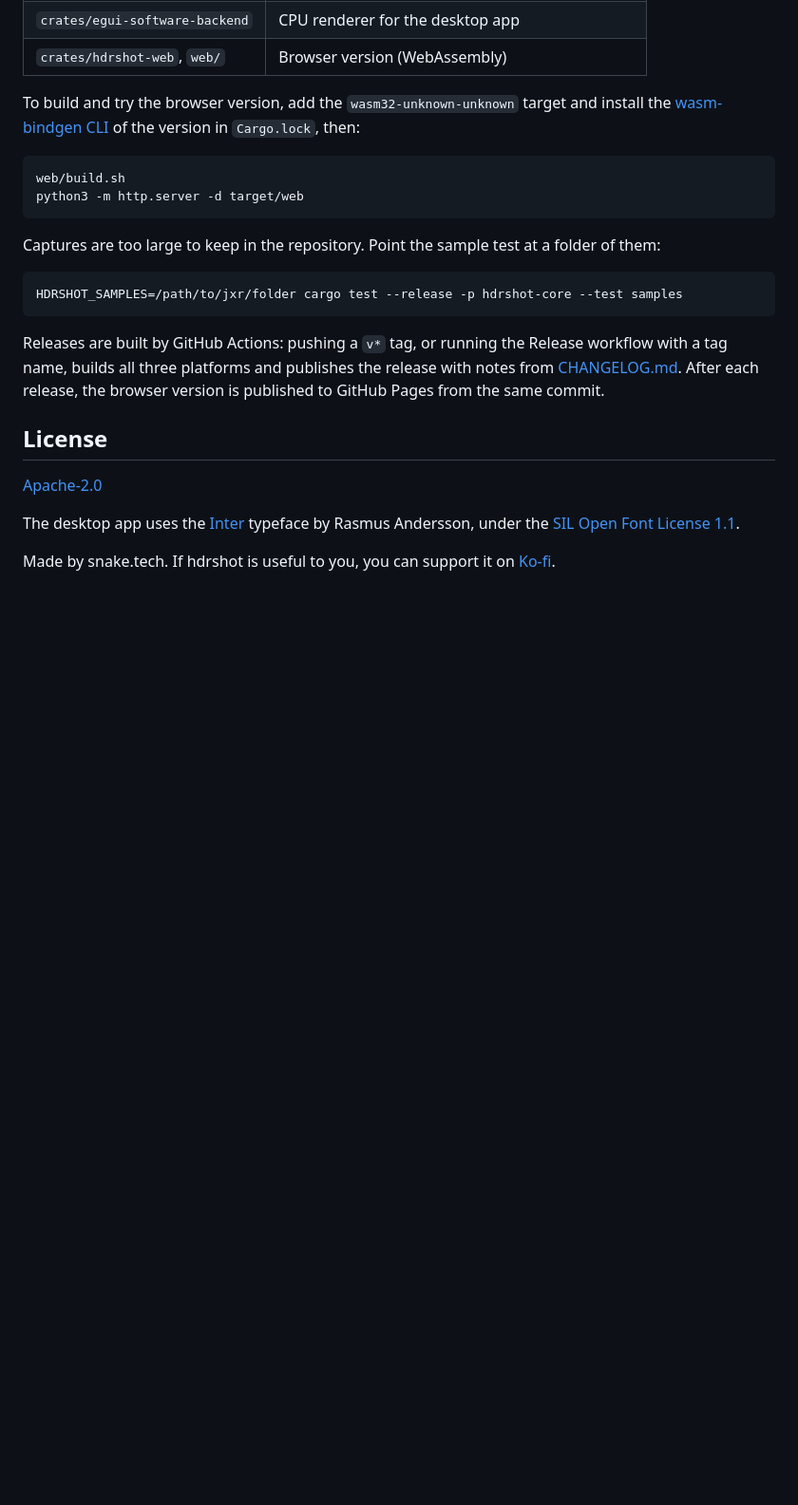
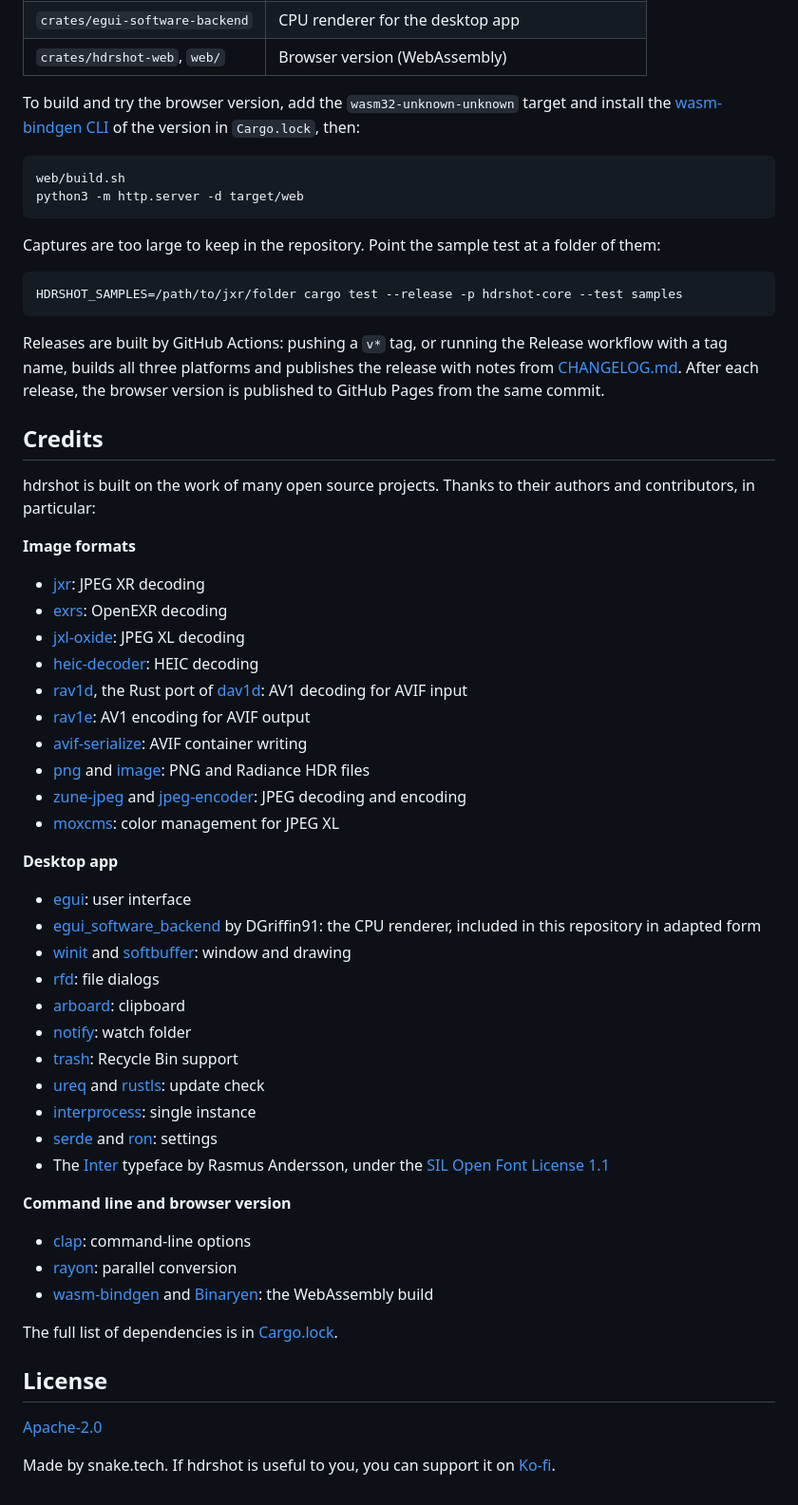
Before and after one commit to snaketech-tu/hdrshot, a Markdown page: README.md, the part around the change. Shown at 95% size. Rendered like a GitHub page; blank space fills up the shorter version.

Commit message:
README: add a credits section for the libraries hdrshot uses

```diff
--- a/README.md
+++ b/README.md
@@ -638,13 +638,59 @@ the release with notes from
 After each release, the browser version is published to GitHub Pages from
 the same commit.
 
+## Credits
+
+hdrshot is built on the work of many open source projects. Thanks to their
+authors and contributors, in particular:
+
+**Image formats**
+
+- [jxr](https://github.com/frames-sg/jxr): JPEG XR decoding
+- [exrs](https://github.com/johannesvollmer/exrs): OpenEXR decoding
+- [jxl-oxide](https://github.com/tirr-c/jxl-oxide): JPEG XL decoding
+- [heic-decoder](https://github.com/Multipad-cyber/heic-decoder-rust): HEIC decoding
+- [rav1d](https://github.com/memorysafety/rav1d), the Rust port of
+  [dav1d](https://code.videolan.org/videolan/dav1d): AV1 decoding for AVIF input
+- [rav1e](https://github.com/xiph/rav1e): AV1 encoding for AVIF output
+- [avif-serialize](https://github.com/kornelski/avif-serialize): AVIF container writing
+- [png](https://github.com/image-rs/image-png) and
+  [image](https://github.com/image-rs/image): PNG and Radiance HDR files
+- [zune-jpeg](https://github.com/etemesi254/zune-image) and
+  [jpeg-encoder](https://github.com/vstroebel/jpeg-encoder): JPEG decoding and encoding
+- [moxcms](https://github.com/awxkee/moxcms): color management for JPEG XL
+
+**Desktop app**
+
+- [egui](https://github.com/emilk/egui): user interface
+- [egui_software_backend](https://github.com/DGriffin91/egui_software_backend)
+  by DGriffin91: the CPU renderer, included in this repository in adapted form
+- [winit](https://github.com/rust-windowing/winit) and
+  [softbuffer](https://github.com/rust-windowing/softbuffer): window and drawing
+- [rfd](https://github.com/PolyMeilex/rfd): file dialogs
+- [arboard](https://github.com/1Password/arboard): clipboard
+- [notify](https://github.com/notify-rs/notify): watch folder
+- [trash](https://github.com/ArturKovacs/trash): Recycle Bin support
+- [ureq](https://github.com/algesten/ureq) and
+  [rustls](https://github.com/rustls/rustls): update check
+- [interprocess](https://github.com/kotauskas/interprocess): single instance
+- [serde](https://github.com/serde-rs/serde) and
+  [ron](https://github.com/ron-rs/ron): settings
+- The [Inter](https://rsms.me/inter/) typeface by Rasmus Andersson, under the
+  [SIL Open Font License 1.1](https://github.com/snaketech-tu/hdrshot/blob/main/crates/hdrshot-gui/assets/fonts/Inter-LICENSE.txt)
+
+**Command line and browser version**
+
+- [clap](https://github.com/clap-rs/clap): command-line options
+- [rayon](https://github.com/rayon-rs/rayon): parallel conversion
+- [wasm-bindgen](https://github.com/wasm-bindgen/wasm-bindgen) and
+  [Binaryen](https://github.com/WebAssembly/binaryen): the WebAssembly build
+
+The full list of dependencies is in
+[Cargo.lock](https://github.com/snaketech-tu/hdrshot/blob/main/Cargo.lock).
+
 ## License
 
 [Apache-2.0](https://github.com/snaketech-tu/hdrshot/blob/main/LICENSE)
 
-The desktop app uses the [Inter](https://rsms.me/inter/) typeface by
-Rasmus Andersson, under the
-[SIL Open Font License 1.1](https://github.com/snaketech-tu/hdrshot/blob/main/crates/hdrshot-gui/assets/fonts/Inter-LICENSE.txt).
-
 Made by snake.tech. If hdrshot is useful to you, you can support it on
 [Ko-fi](https://ko-fi.com/snake_tech).
```
